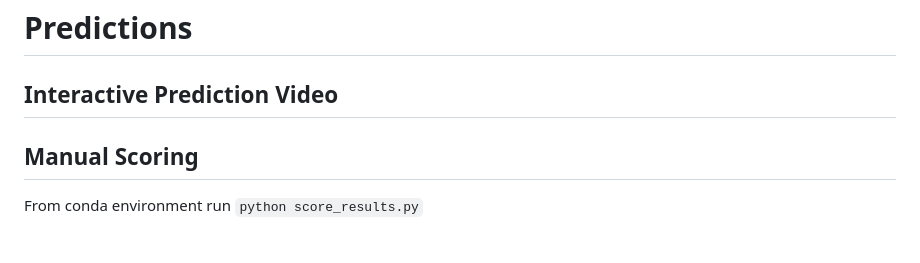
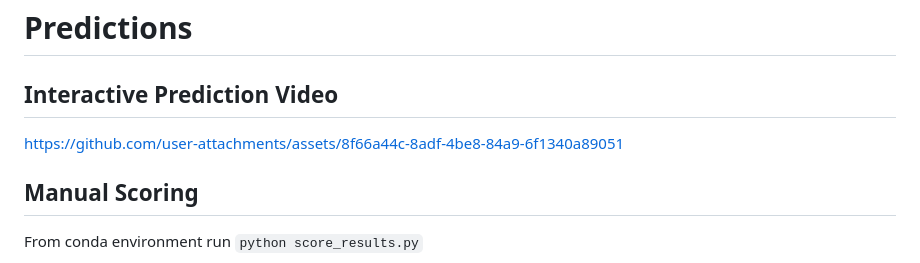
Before and after one commit to ju-arroyom/capstone_ml_zoomcamp, a Markdown page: README.md, the part around the change. GitHub-like rendering.

```diff
--- a/README.md
+++ b/README.md
@@ -120,6 +120,8 @@ Both files are required to run the scoring script.
 ## Interactive Prediction Video
 
 
+https://github.com/user-attachments/assets/8f66a44c-8adf-4be8-84a9-6f1340a89051
+
 
 ## Manual Scoring
 
```
